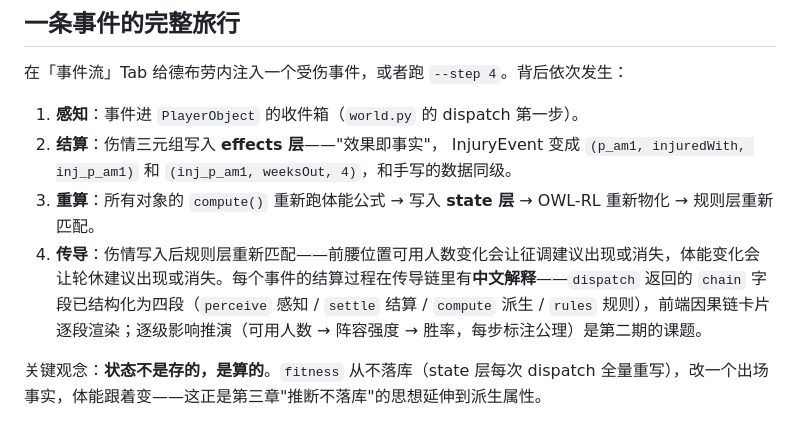
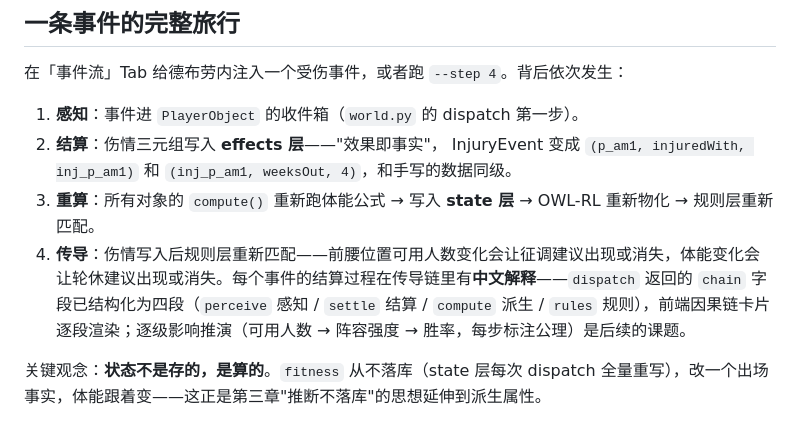
Before and after one commit to FanMang776/football-ontology, a Markdown page: learn/04-从状态到行动.md, the part around the change. Drawn GitHub-style.

```diff
--- a/learn/04-从状态到行动.md
+++ b/learn/04-从状态到行动.md
@@ -24,7 +24,7 @@
 1. **感知**：事件进 `PlayerObject` 的收件箱（`world.py` 的 dispatch 第一步）。
 2. **结算**：伤情三元组写入 **effects 层**——"效果即事实"， InjuryEvent 变成 `(p_am1, injuredWith, inj_p_am1)` 和 `(inj_p_am1, weeksOut, 4)`，和手写的数据同级。
 3. **重算**：所有对象的 `compute()` 重新跑体能公式 → 写入 **state 层** → OWL-RL 重新物化 → 规则层重新匹配。
-4. **传导**：伤情写入后规则层重新匹配——前腰位置可用人数变化会让征调建议出现或消失，体能变化会让轮休建议出现或消失。每个事件的结算过程在传导链里有**中文解释**——`dispatch` 返回的 `chain` 字段已结构化为四段（`perceive` 感知 / `settle` 结算 / `compute` 派生 / `rules` 规则），前端因果链卡片逐段渲染；逐级影响推演（可用人数 → 阵容强度 → 胜率，每步标注公理）是第二期的课题。
+4. **传导**：伤情写入后规则层重新匹配——前腰位置可用人数变化会让征调建议出现或消失，体能变化会让轮休建议出现或消失。每个事件的结算过程在传导链里有**中文解释**——`dispatch` 返回的 `chain` 字段已结构化为四段（`perceive` 感知 / `settle` 结算 / `compute` 派生 / `rules` 规则），前端因果链卡片逐段渲染；逐级影响推演（可用人数 → 阵容强度 → 胜率，每步标注公理）是后续的课题。
 
 关键观念：**状态不是存的，是算的**。`fitness` 从不落库（state 层每次 dispatch 全量重写），改一个出场事实，体能跟着变——这正是第三章"推断不落库"的思想延伸到派生属性。
 
```
Also changed, not shown: AGENTS.md (+8 -7 lines), learn/05-智能体面对本体世界.md (added, +44 -0 lines).
